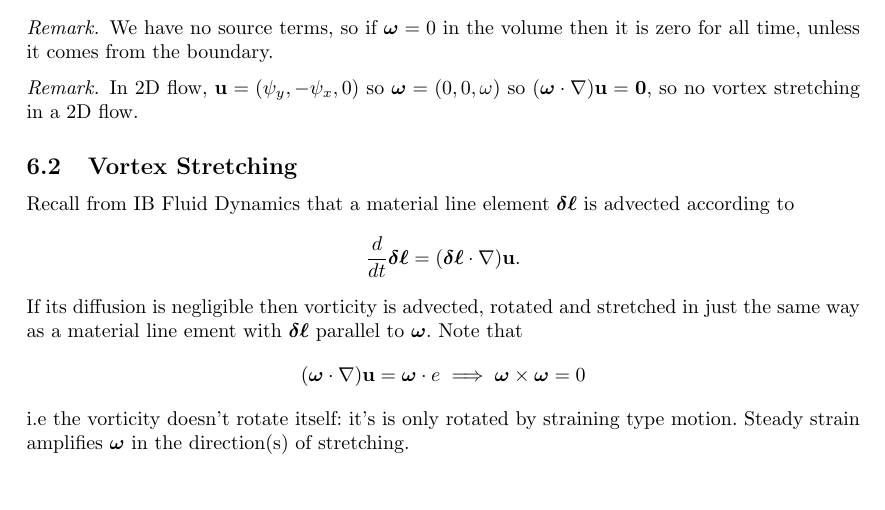
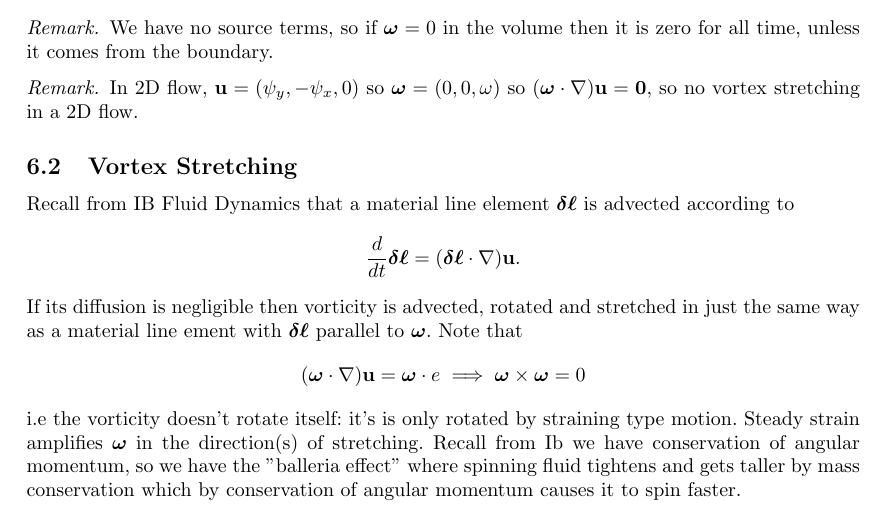
Before and after one commit to FinleyCooper/lectures, a LaTeX document (Fluid Dynamics II/main.tex): part of page 28 of 28, cut so that both start at the same text. Compiled offline with pdfLaTeX.

Commit message:
Lectures 11.11.26

```diff
--- a/Fluid Dynamics II/main.tex
+++ b/Fluid Dynamics II/main.tex
@@ -1026,8 +1026,7 @@ If its diffusion is negligible then vorticity is advected, rotated and stretched
 \[
 	(\boldsymbol\omega \cdot\nabla)\mathbf u = \boldsymbol\omega \cdot e \implies \boldsymbol \omega \times \boldsymbol \omega = 0
 \]
-i.e the vorticity doesn't rotate itself: it's is only rotated by straining type motion. Steady strain amplifies $ \boldsymbol\omega $ in the direction(s) of stretching.
-
+i.e the vorticity doesn't rotate itself: it's is only rotated by straining type motion. Steady strain amplifies $ \boldsymbol\omega $ in the direction(s) of stretching. Recall from Ib we have conservation of angular momentum, so we have the "balleria effect" where spinning fluid tightens and gets taller by mass conservation which by conservation of angular momentum causes it to spin faster.
 
 
 
```
Also changed, not shown: Fluid Dynamics II/main.pdf.
